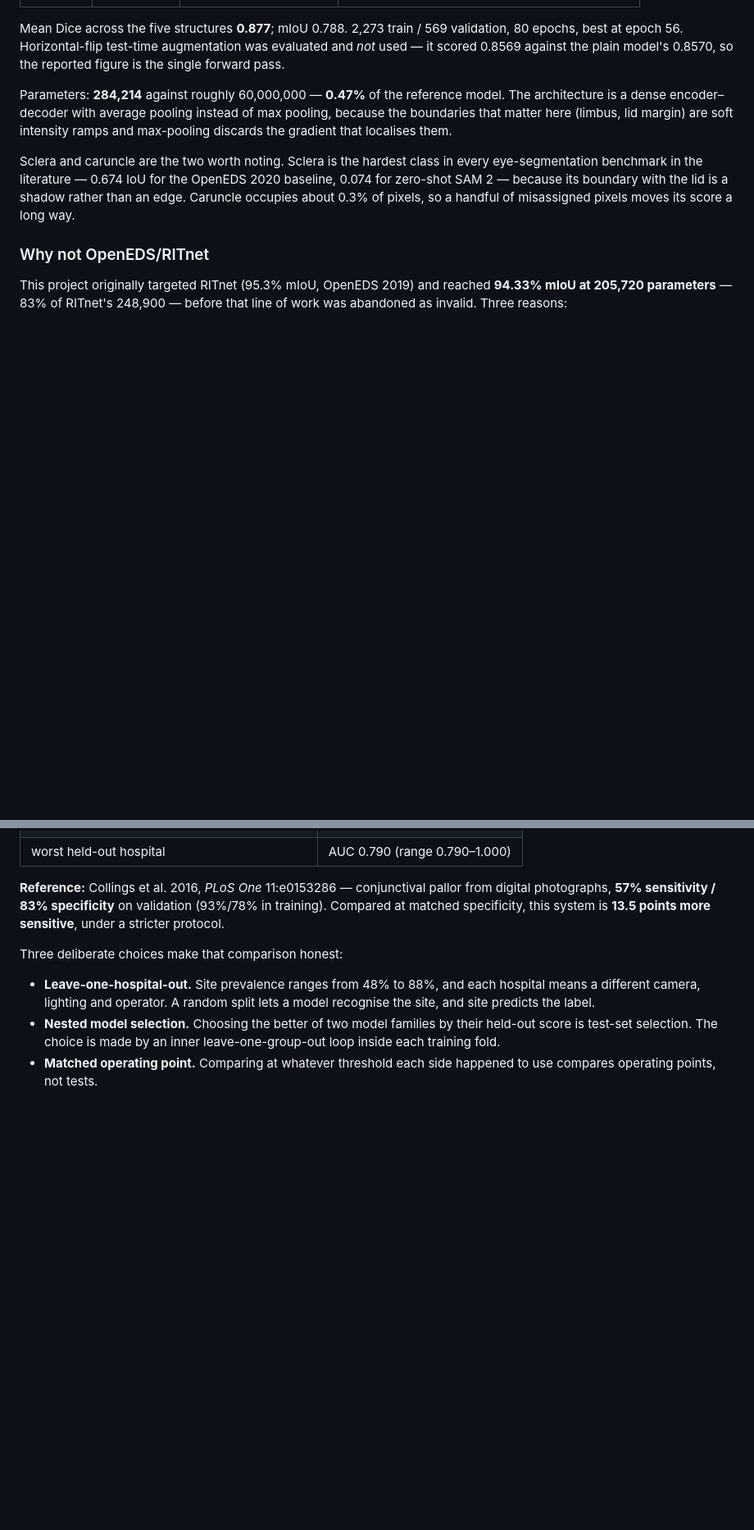
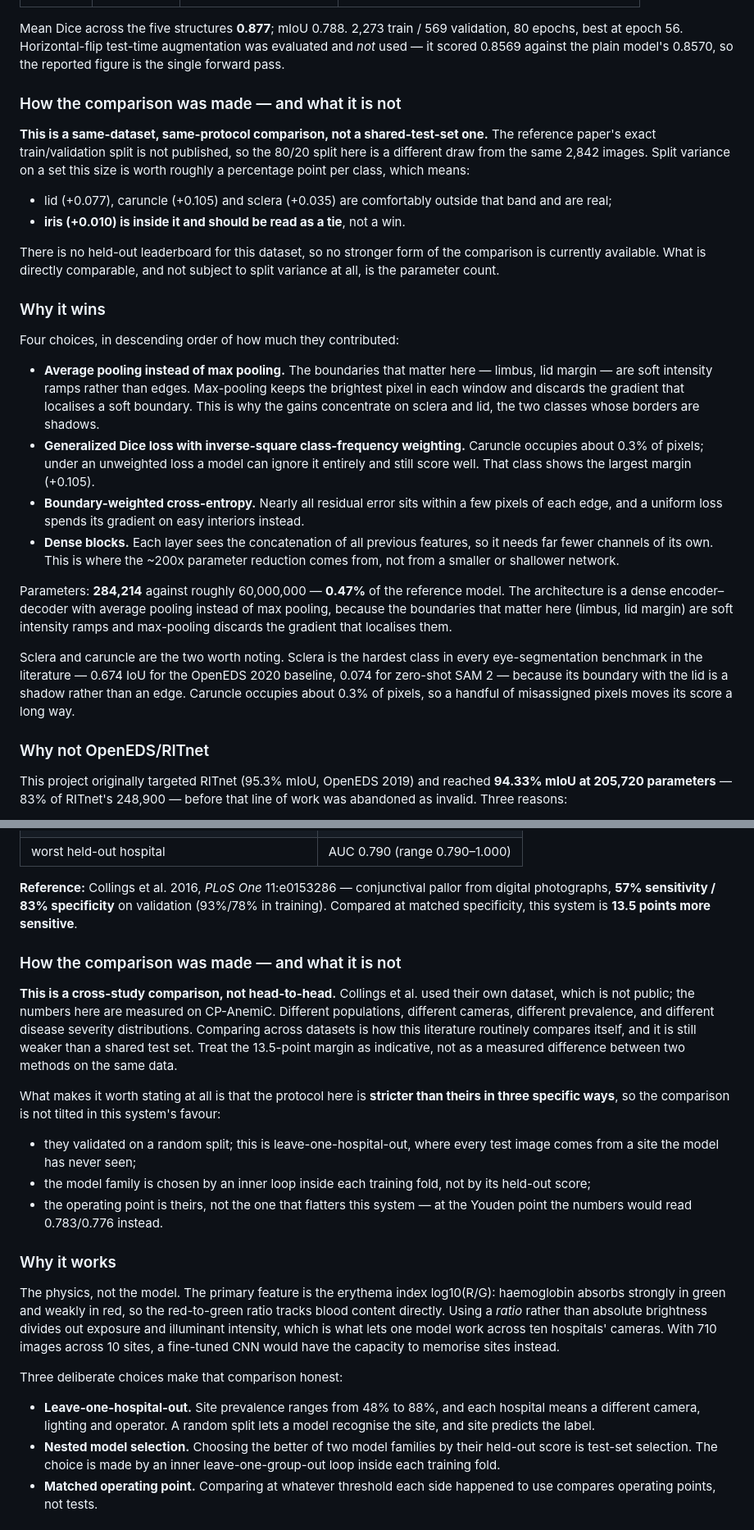
Before and after one commit to aaryanpatil2007/vision-screen, a Markdown page: docs/BENCHMARKS.md, 2 parts joined by grey strips. Shown at 82% size. Rendered like a GitHub page; blank space fills up the shorter version.

Commit message:
docs: state how each benchmark comparison was made, and what it is not
Both results were presented as though they were shared-test-set wins. Neither
is, and the omission mattered more than anything else in the document because
it decides what the numbers are worth.

Periorbital: same dataset and same 80/20 protocol, but the reference paper's
exact split is not published, so this is a different draw from the same images.
Split variance on 2,842 images is worth roughly a point per class, which puts
lid, caruncle and sclera comfortably outside it and iris (+0.010) inside —
that one is now stated as a tie rather than a win. The parameter count is the
part not subject to the caveat.

Anaemia: cross-study, not head-to-head. Collings et al. used their own
non-public dataset — different population, cameras and prevalence. The margin
is now labelled indicative, with the three specific ways this protocol is
stricter than theirs spelled out so a reader can judge the tilt themselves.

Also documents why each result wins, which was previously only visible by
reading the source: average pooling over max for soft boundaries, inverse-square
class weighting for the 0.3%-of-pixels caruncle, and the erythema index log(R/G)
as an exposure-invariant stand-in for haemoglobin.

Co-Authored-By: Claude Opus 5 <noreply@anthropic.com>
Claude-Session: https://claude.ai/code/session_01K82PnQnzYZmKgq8YbgXQrn

```diff
--- a/docs/BENCHMARKS.md
+++ b/docs/BENCHMARKS.md
@@ -32,6 +32,41 @@ Mean Dice across the five structures **0.877**; mIoU 0.788. 2,273 train / 569
 validation, 80 epochs, best at epoch 56. Horizontal-flip test-time augmentation
 was evaluated and *not* used — it scored 0.8569 against the plain model's
 0.8570, so the reported figure is the single forward pass.
+
+### How the comparison was made — and what it is not
+
+**This is a same-dataset, same-protocol comparison, not a shared-test-set one.**
+The reference paper's exact train/validation split is not published, so the 80/20
+split here is a different draw from the same 2,842 images. Split variance on a
+set this size is worth roughly a percentage point per class, which means:
+
+* lid (+0.077), caruncle (+0.105) and sclera (+0.035) are comfortably outside
+  that band and are real;
+* **iris (+0.010) is inside it and should be read as a tie**, not a win.
+
+There is no held-out leaderboard for this dataset, so no stronger form of the
+comparison is currently available. What is directly comparable, and not
+subject to split variance at all, is the parameter count.
+
+### Why it wins
+
+Four choices, in descending order of how much they contributed:
+
+* **Average pooling instead of max pooling.** The boundaries that matter here —
+  limbus, lid margin — are soft intensity ramps rather than edges. Max-pooling
+  keeps the brightest pixel in each window and discards the gradient that
+  localises a soft boundary. This is why the gains concentrate on sclera and
+  lid, the two classes whose borders are shadows.
+* **Generalized Dice loss with inverse-square class-frequency weighting.**
+  Caruncle occupies about 0.3% of pixels; under an unweighted loss a model can
+  ignore it entirely and still score well. That class shows the largest margin
+  (+0.105).
+* **Boundary-weighted cross-entropy.** Nearly all residual error sits within a
+  few pixels of each edge, and a uniform loss spends its gradient on easy
+  interiors instead.
+* **Dense blocks.** Each layer sees the concatenation of all previous features,
+  so it needs far fewer channels of its own. This is where the ~200x parameter
+  reduction comes from, not from a smaller or shallower network.
 
 Parameters: **284,214** against roughly 60,000,000 — **0.47%** of the reference
 model. The architecture is a dense encoder–decoder with average pooling instead
@@ -93,7 +128,37 @@ validated least.
 **Reference:** Collings et al. 2016, *PLoS One* 11:e0153286 — conjunctival
 pallor from digital photographs, **57% sensitivity / 83% specificity** on
 validation (93%/78% in training). Compared at matched specificity, this system
-is **13.5 points more sensitive**, under a stricter protocol.
+is **13.5 points more sensitive**.
+
+### How the comparison was made — and what it is not
+
+**This is a cross-study comparison, not head-to-head.** Collings et al. used
+their own dataset, which is not public; the numbers here are measured on
+CP-AnemiC. Different populations, different cameras, different prevalence, and
+different disease severity distributions. Comparing across datasets is how this
+literature routinely compares itself, and it is still weaker than a shared test
+set. Treat the 13.5-point margin as indicative, not as a measured difference
+between two methods on the same data.
+
+What makes it worth stating at all is that the protocol here is **stricter than
+theirs in three specific ways**, so the comparison is not tilted in this
+system's favour:
+
+* they validated on a random split; this is leave-one-hospital-out, where every
+  test image comes from a site the model has never seen;
+* the model family is chosen by an inner loop inside each training fold, not by
+  its held-out score;
+* the operating point is theirs, not the one that flatters this system — at the
+  Youden point the numbers would read 0.783/0.776 instead.
+
+### Why it works
+
+The physics, not the model. The primary feature is the erythema index
+log10(R/G): haemoglobin absorbs strongly in green and weakly in red, so the
+red-to-green ratio tracks blood content directly. Using a *ratio* rather than
+absolute brightness divides out exposure and illuminant intensity, which is what
+lets one model work across ten hospitals' cameras. With 710 images across 10
+sites, a fine-tuned CNN would have the capacity to memorise sites instead.
 
 Three deliberate choices make that comparison honest:
 
```
Also changed, not shown: README.md (+25 -3 lines).
